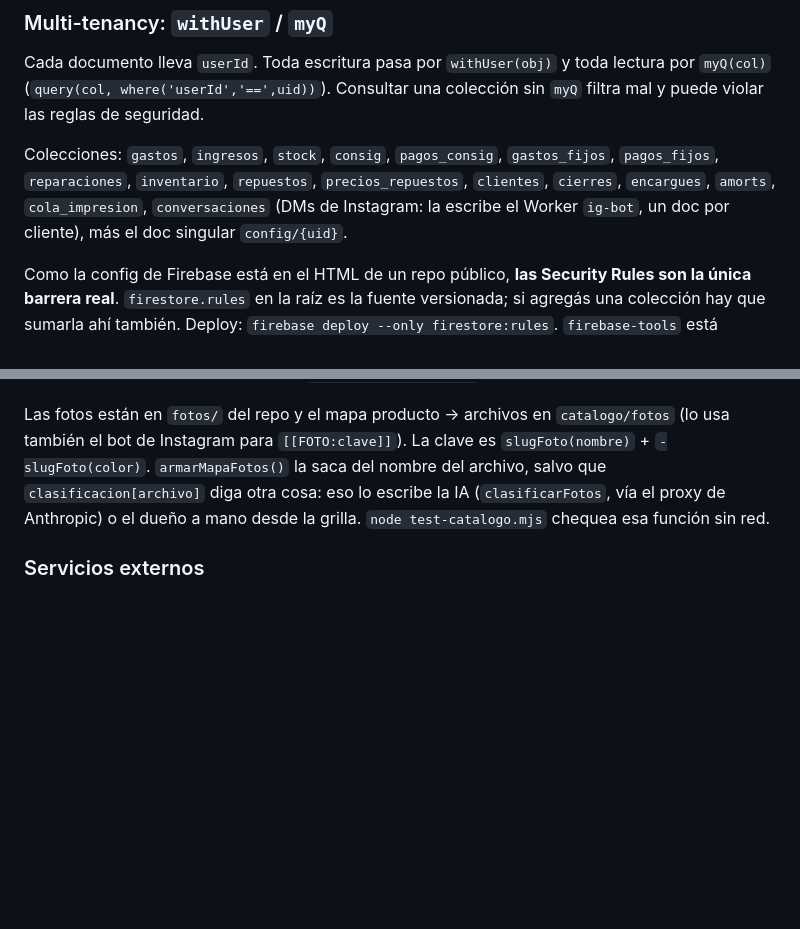
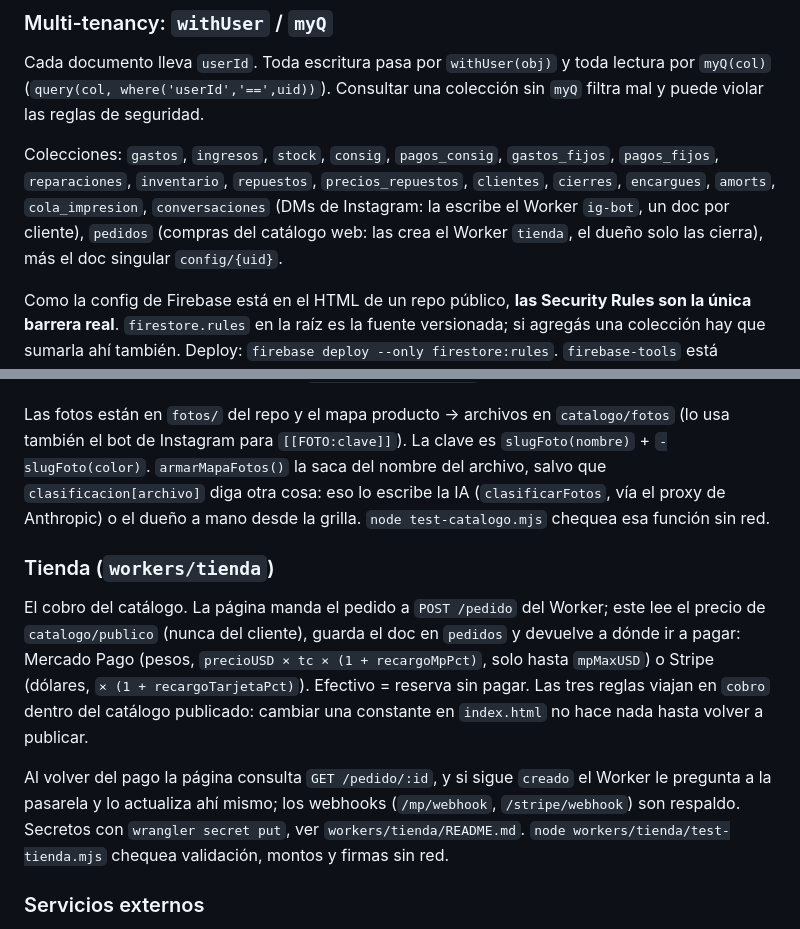
Before and after one commit to marplacityy/marplacity-sistema, a Markdown page: CLAUDE.md, 2 parts joined by grey strips. Drawn GitHub-style; blank space fills up the shorter version.

Commit message:
docs: la tienda en CLAUDE.md
Co-Authored-By: Claude Fable 5.1 <noreply@anthropic.com>
Claude-Session: https://claude.ai/code/session_019PTg7dGBLc5JqhtkpEkw5R

```diff
--- a/CLAUDE.md
+++ b/CLAUDE.md
@@ -85,7 +85,7 @@ Como consecuencia, el HTML se genera con template strings + `innerHTML`: usá `e
 
 Cada documento lleva `userId`. Toda escritura pasa por `withUser(obj)` y toda lectura por `myQ(col)` (`query(col, where('userId','==',uid))`). Consultar una colección sin `myQ` filtra mal y puede violar las reglas de seguridad.
 
-Colecciones: `gastos`, `ingresos`, `stock`, `consig`, `pagos_consig`, `gastos_fijos`, `pagos_fijos`, `reparaciones`, `inventario`, `repuestos`, `precios_repuestos`, `clientes`, `cierres`, `encargues`, `amorts`, `cola_impresion`, `conversaciones` (DMs de Instagram: la escribe el Worker `ig-bot`, un doc por cliente), más el doc singular `config/{uid}`.
+Colecciones: `gastos`, `ingresos`, `stock`, `consig`, `pagos_consig`, `gastos_fijos`, `pagos_fijos`, `reparaciones`, `inventario`, `repuestos`, `precios_repuestos`, `clientes`, `cierres`, `encargues`, `amorts`, `cola_impresion`, `conversaciones` (DMs de Instagram: la escribe el Worker `ig-bot`, un doc por cliente), `pedidos` (compras del catálogo web: las crea el Worker `tienda`, el dueño solo las cierra), más el doc singular `config/{uid}`.
 
 Como la config de Firebase está en el HTML de un repo público, **las Security Rules son la única barrera real**. `firestore.rules` en la raíz es la fuente versionada; si agregás una colección hay que sumarla ahí también. Deploy: `firebase deploy --only firestore:rules`. `firebase-tools` está instalado y logueado; `firebase deploy --only firestore:rules --dry-run` compila el archivo y avisa los errores sin publicar nada.
 
@@ -145,6 +145,12 @@ Página pública sin login que lee un solo doc, `catalogo/publico`, que el dueñ
 
 Las fotos están en `fotos/` del repo y el mapa producto → archivos en `catalogo/fotos` (lo usa también el bot de Instagram para `[[FOTO:clave]]`). La clave es `slugFoto(nombre)` + `-slugFoto(color)`. `armarMapaFotos()` la saca del nombre del archivo, salvo que `clasificacion[archivo]` diga otra cosa: eso lo escribe la IA (`clasificarFotos`, vía el proxy de Anthropic) o el dueño a mano desde la grilla. `node test-catalogo.mjs` chequea esa función sin red.
 
+### Tienda (`workers/tienda`)
+
+El cobro del catálogo. La página manda el pedido a `POST /pedido` del Worker; este lee el precio de `catalogo/publico` (nunca del cliente), guarda el doc en `pedidos` y devuelve a dónde ir a pagar: Mercado Pago (pesos, `precioUSD × tc × (1 + recargoMpPct)`, solo hasta `mpMaxUSD`) o Stripe (dólares, `× (1 + recargoTarjetaPct)`). Efectivo = reserva sin pagar. Las tres reglas viajan en `cobro` dentro del catálogo publicado: cambiar una constante en `index.html` no hace nada hasta volver a publicar.
+
+Al volver del pago la página consulta `GET /pedido/:id`, y si sigue `creado` el Worker le pregunta a la pasarela y lo actualiza ahí mismo; los webhooks (`/mp/webhook`, `/stripe/webhook`) son respaldo. Secretos con `wrangler secret put`, ver `workers/tienda/README.md`. `node workers/tienda/test-tienda.mjs` chequea validación, montos y firmas sin red.
+
 ### Servicios externos
 
 - `WORKER_URL` (`anthropic-proxy.fiwind702050.workers.dev`) — proxy Cloudflare hacia la API de Anthropic para los reportes y el chat con IA. Autenticado con `X-Firebase-Token` (ID token de Firebase) vía `workerHeaders()`. El Worker es **transparente**: valida el token y reenvía el body tal cual, así que el modelo y todos los parámetros se definen acá en el HTML.
```
